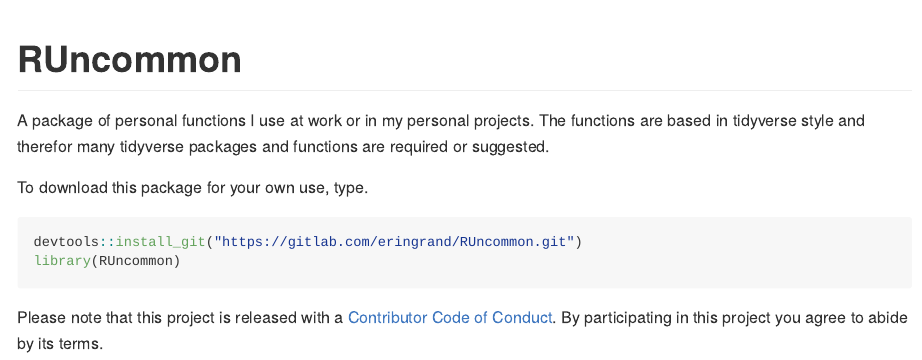
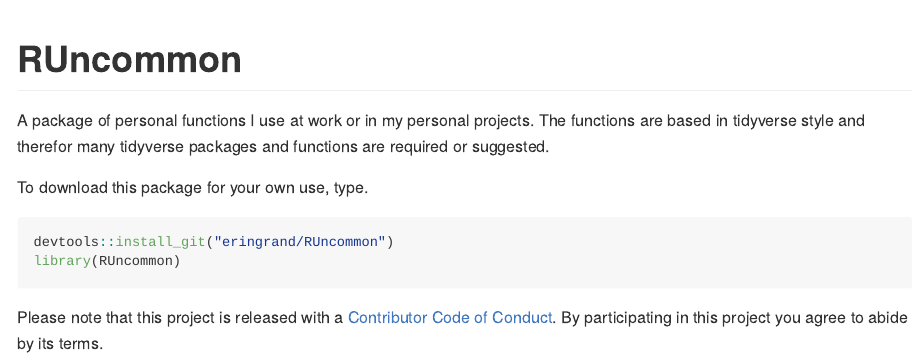
Before and after one commit to eringrand/RUncommon, an R Markdown document (README.Rmd): the page in a window 1100 px wide, from its top. Rendered offline with R 4.5, knitr and Pandoc, with nearby package versions.

Commit message:
change download instructions back to github

````diff
--- a/README.Rmd
+++ b/README.Rmd
@@ -8,7 +8,7 @@
 To download this package for your own use, type.
 
 ```r
-devtools::install_git("https://gitlab.com/eringrand/RUncommon.git")
+devtools::install_git("eringrand/RUncommon")
 library(RUncommon)
 ```
 
````
